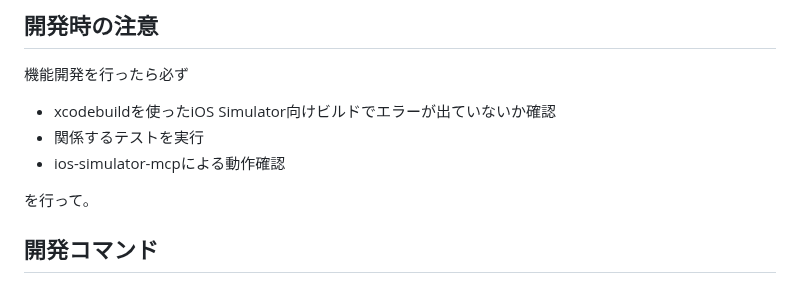
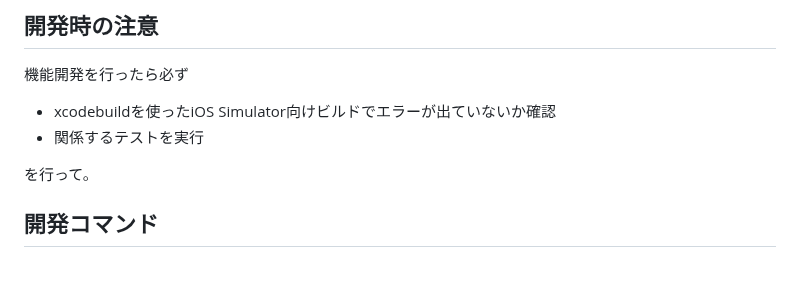
Before and after one commit to shibayu36/Hibito, a Markdown page: CLAUDE.md, the part around the change. Drawn GitHub-style.

Commit message:
ios-simulator-mcpの動作確認がうまく動かないので一旦止める

```diff
--- a/CLAUDE.md
+++ b/CLAUDE.md
@@ -11,7 +11,6 @@ Hibitoは「今日のやる気を上げるためだけのTODOアプリ」です
 
 - xcodebuildを使ったiOS Simulator向けビルドでエラーが出ていないか確認
 - 関係するテストを実行
-- ios-simulator-mcpによる動作確認
 
 を行って。
 
```
